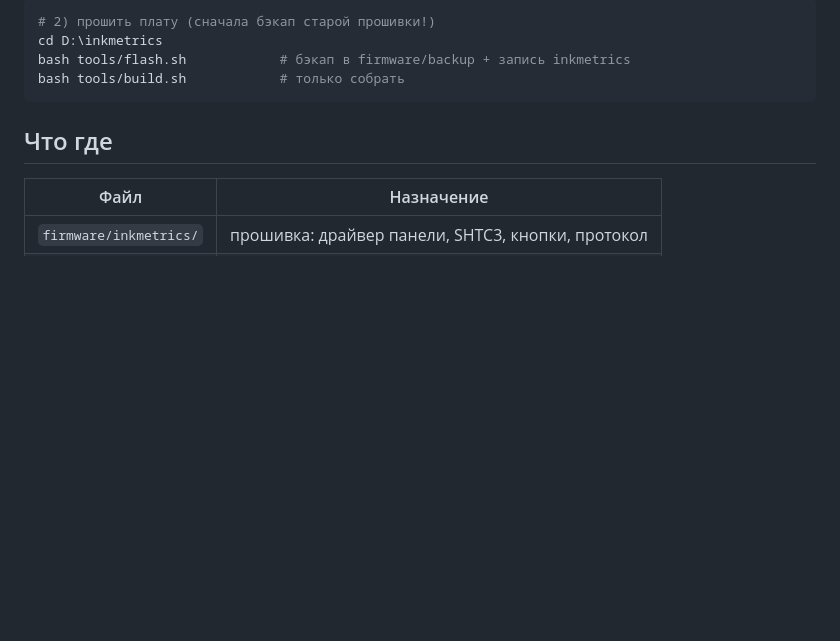
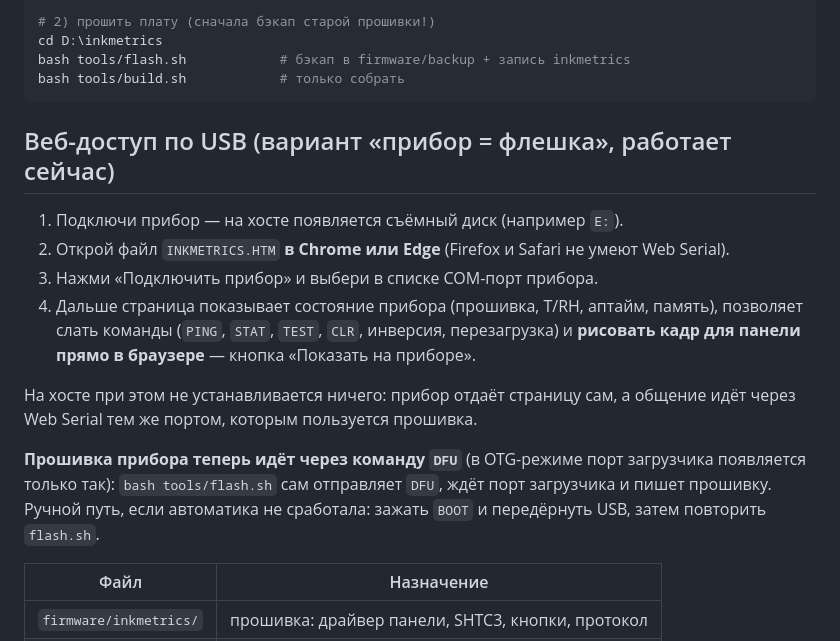
Before and after one commit to isemaster/inkmetrics, a Markdown page: README.md, the part around the change. GitHub-like rendering; blank space fills up the shorter version.

Commit message:
Ф8.1 (USB): прибор отдаёт флешку с веб-страницей EINKMON.HTM
- USB-OTG (TinyUSB) вместо hwcdc: композит CDC + MSC
- tools/make_msc_image.py: сборка образа FAT12 (webpage/*.htm) -> msc_image.h
- firmware/webpage/einkmon.htm: страница на Web Serial (состояние, команды, рендер кадра)
- команда DFU (usb_persist_restart) + новый flash.sh: сам переводит плату в загрузчик
- USBMSC: зарегистрирован и write-колбэк (без него begin() возвращает false)
- pyserial: DTR/RTS до open(), reset_input_buffer (иначе мусор в приёмнике платы)
- MEMORY/README/protocol: раздел про USB-доступ и прошивку в OTG-режиме

````diff
--- a/README.md
+++ b/README.md
@@ -27,7 +27,23 @@ bash tools/flash.sh            # бэкап в firmware/backup + запись in
 bash tools/build.sh            # только собрать
 ```
 
-## Что где
+## Веб-доступ по USB (вариант «прибор = флешка», работает сейчас)
+
+1. Подключи прибор — на хосте появляется съёмный диск (например `E:`).
+2. Открой файл `INKMETRICS.HTM` **в Chrome или Edge** (Firefox и Safari не умеют Web Serial).
+3. Нажми «Подключить прибор» и выбери в списке COM-порт прибора.
+4. Дальше страница показывает состояние прибора (прошивка, T/RH, аптайм, память),
+   позволяет слать команды (`PING`, `STAT`, `TEST`, `CLR`, инверсия, перезагрузка)
+   и **рисовать кадр для панели прямо в браузере** — кнопка «Показать на приборе».
+
+На хосте при этом не устанавливается ничего: прибор отдаёт страницу сам, а общение
+идёт через Web Serial тем же портом, которым пользуется прошивка.
+
+**Прошивка прибора теперь идёт через команду `DFU`** (в OTG-режиме порт загрузчика
+появляется только так): `bash tools/flash.sh` сам отправляет `DFU`, ждёт порт
+загрузчика и пишет прошивку. Ручной путь, если автоматика не сработала: зажать
+`BOOT` и передёрнуть USB, затем повторить `flash.sh`.
+
 
 | Файл | Назначение |
 |---|---|
````
Also changed, not shown: docs/protocol.md (+1 -0 lines).
